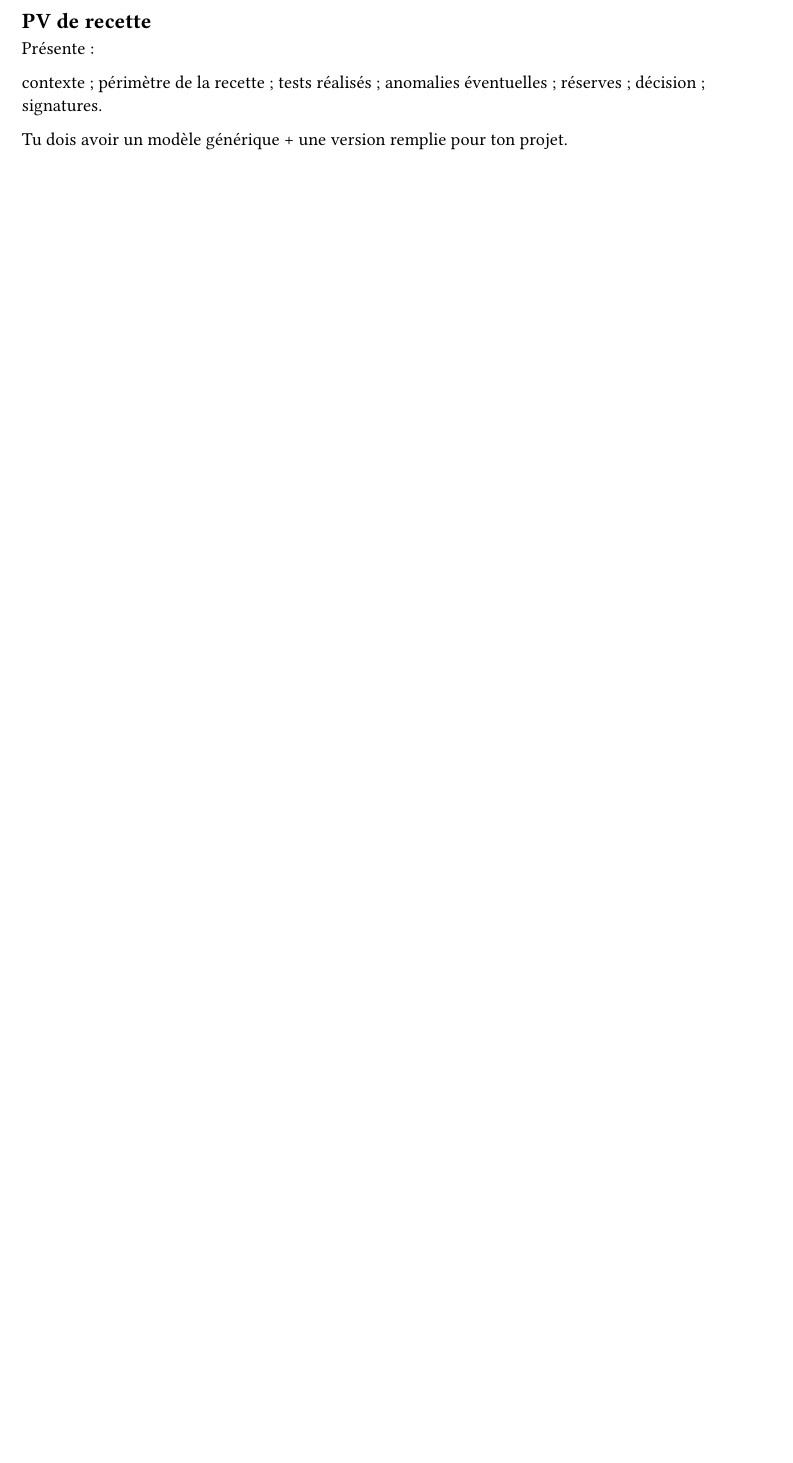
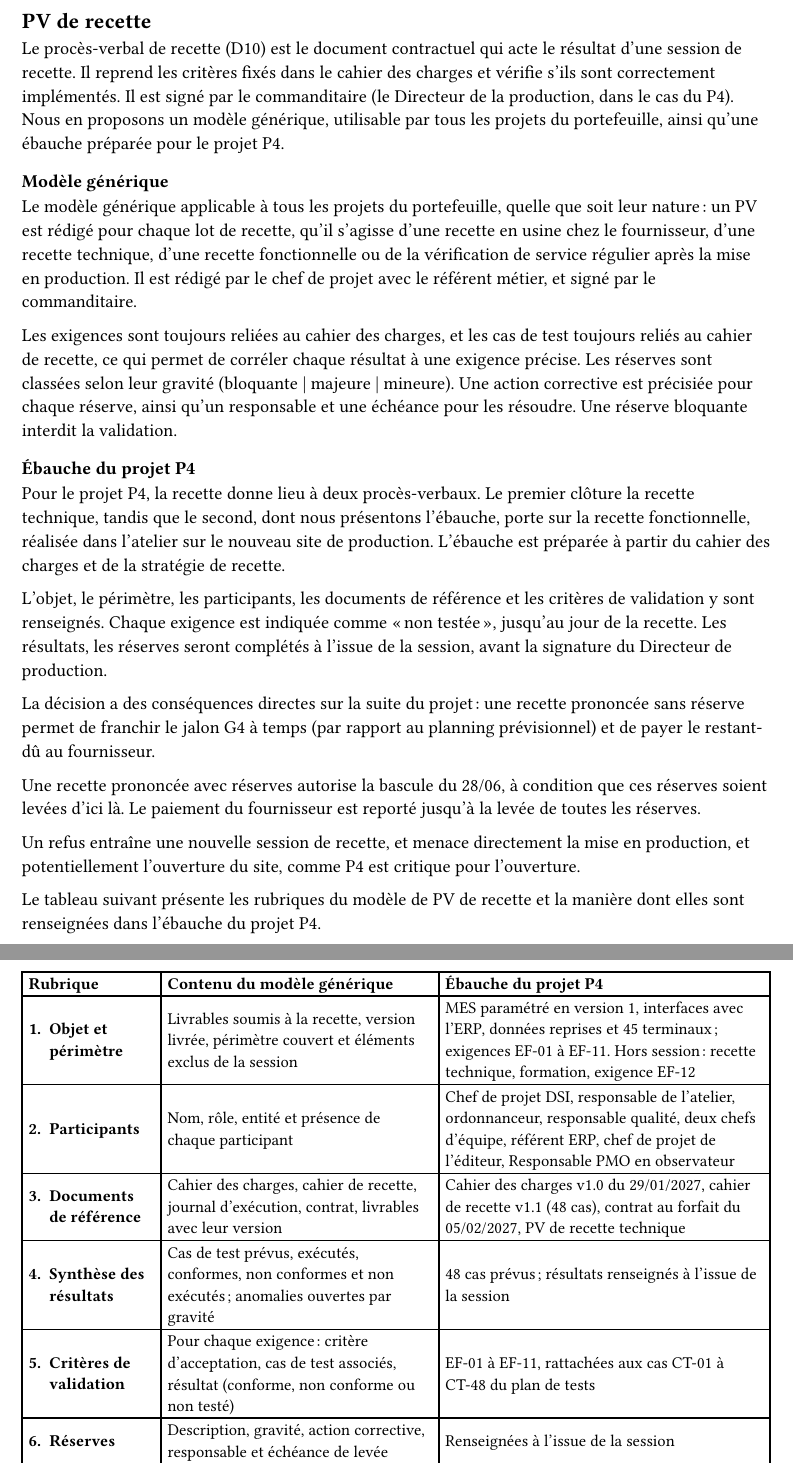
Before and after one commit to gcugnet/kelbrion, a Typst document (parts/05-recette-cloture/02-proces-verbal.typ): part of the page before the commit and two parts of pages 1 and 2 of 2 after it, the two joined at a grey line, cut so that both start at the same text, the shorter picture padded with empty space. Compiled offline with Typst 0.15.

Commit message:
rédaction de la partie 5.2. PV de recette

```diff
--- a/parts/05-recette-cloture/02-proces-verbal.typ
+++ b/parts/05-recette-cloture/02-proces-verbal.typ
@@ -1,14 +3,27 @@
 == PV de recette
-// ~1 page
+// ~1,5 page
 
-Présente :
+Le procès-verbal de recette (D10) est le document contractuel qui acte le résultat d’une session de recette. Il reprend les critères fixés dans le cahier des charges et vérifie s’ils sont correctement implémentés. Il est signé par le commanditaire (le Directeur de la production, dans le cas du P4). Nous en proposons un #link("https://docs.google.com/document/d/1SwyzXxv0gxoDMkyuJv8F5YanuGGhVTvk/edit?usp=sharing&ouid=107621784256337600525&rtpof=true&sd=true")[modèle générique], utilisable par tous les projets du portefeuille, ainsi qu’une #link("https://docs.google.com/document/d/1TbfD0-NSYJPnUSniFZCOM2YdLh9_ZoMR/edit?usp=sharing&ouid=107621784256337600525&rtpof=true&sd=true")[ébauche préparée pour le projet P4].
 
-contexte ;
-périmètre de la recette ;
-tests réalisés ;
-anomalies éventuelles ;
-réserves ;
-décision ;
-signatures.
+#hidden-heading(level: 3, numbering: none)[Modèle générique]
 
-Tu dois avoir un modèle générique + une version remplie pour ton projet.
+Le modèle générique applicable à tous les projets du portefeuille, quelle que soit leur nature : un PV est rédigé pour chaque lot de recette, qu’il s’agisse d’une recette en usine chez le fournisseur, d’une recette technique, d’une recette fonctionnelle ou de la vérification de service régulier après la mise en production. Il est rédigé par le chef de projet avec le référent métier, et signé par le commanditaire.
+
+Les exigences sont toujours reliées au cahier des charges, et les cas de test toujours reliés au cahier de recette, ce qui permet de corréler chaque résultat à une exigence précise. Les réserves sont classées selon leur gravité (bloquante |  majeure | mineure). Une action corrective est précisiée pour chaque réserve, ainsi qu’un responsable et une échéance pour les résoudre. Une réserve bloquante interdit la validation.
+
+#hidden-heading(level: 3, numbering: none)[Ébauche du projet P4]
+
+Pour le projet P4, la recette donne lieu à deux procès-verbaux. Le premier clôture la recette technique, tandis que le second, dont nous présentons l’ébauche, porte sur la recette fonctionnelle, réalisée dans l’atelier sur le nouveau site de production. L’ébauche est préparée à partir du cahier des charges et de la stratégie de recette.
+
+L’objet, le périmètre, les participants, les documents de référence et les critères de validation y sont renseignés. Chaque exigence est indiquée comme « non testée », jusqu’au jour de la recette. Les résultats, les réserves seront complétés à l’issue de la session, avant la signature du Directeur de production.
+
+La décision a des conséquences directes sur la suite du projet : une recette prononcée sans réserve permet de franchir le jalon G4 à temps (par rapport au planning prévisionnel) et de payer le restant-dû au fournisseur.
+
+Une recette prononcée avec réserves autorise la bascule du 28/06, à condition que ces réserves soient levées d’ici là. Le paiement du fournisseur est reporté jusqu’à la levée de toutes les réserves.
+
+Un refus entraîne une nouvelle session de recette, et menace directement la mise en production, et potentiellement l’ouverture du site, comme P4 est critique pour l’ouverture.
+
+Le tableau suivant présente les rubriques du modèle de PV de recette et la manière dont elles sont renseignées dans l’ébauche du projet P4.
+
+#figure(
+  [#figure(
@@ -14,0 +38,42 @@ Tu dois avoir un modèle générique + une version remplie pour ton projet.
+          [#strong[Rubrique]], [#strong[Contenu du modèle générique]], [#strong[Ébauche du projet P4]],
+
+          [#strong[1. Objet et périmètre]],
+          [Livrables soumis à la recette, version livrée, périmètre couvert et éléments exclus de la session],
+          [MES paramétré en version 1, interfaces avec l’ERP, données reprises et 45 terminaux ; exigences EF-01 à EF-11. Hors session : recette technique, formation, exigence EF-12],
+
+          [#strong[2. Participants]],
+          [Nom, rôle, entité et présence de chaque participant],
+          [Chef de projet DSI, responsable de l’atelier, ordonnanceur, responsable qualité, deux chefs d’équipe, référent ERP, chef de projet de l’éditeur, Responsable PMO en observateur],
+
+          [#strong[3. Documents de référence]],
+          [Cahier des charges, cahier de recette, journal d’exécution, contrat, livrables avec leur version],
+          [Cahier des charges v1.0 du 29/01/2027, cahier de recette v1.1 (48 cas), contrat au forfait du 05/02/2027, PV de recette technique],
+
+          [#strong[4. Synthèse des résultats]],
+          [Cas de test prévus, exécutés, conformes, non conformes et non exécutés ; anomalies ouvertes par gravité],
+          [48 cas prévus ; résultats renseignés à l’issue de la session],
+
+          [#strong[5. Critères de validation]],
+          [Pour chaque exigence : critère d’acceptation, cas de test associés, résultat (conforme, non conforme ou non testé)],
+          [EF-01 à EF-11, rattachées aux cas CT-01 à CT-48 du plan de tests],
+
+          [#strong[6. Réserves]],
+          [Description, gravité, action corrective, responsable et échéance de levée],
+          [Renseignées à l’issue de la session],
+
+          [#strong[7. Décision]],
+          [Sans réserve, avec réserves ou refus ; motivation, conditions et prochaine étape],
+          [Réserves à lever avant la bascule du 28/06/2027 ; solde de 30 % retenu jusqu’à leur levée ; jalon G4 le 25/06/2027],
+
+          [#strong[8. Signatures]],
+          [Chef de projet, référent métier, commanditaire et fournisseur],
+          [Chef de projet DSI, responsable de l’atelier, Directeur de production, éditeur du MES],
+        )
+      ]],
+      kind: table,
+    )
+  ],
+  caption: [
+    Rubriques du procès-verbal de recette : modèle générique et ébauche du projet P4.
+  ],
+)
```
Also changed, not shown: parts/05-recette-cloture/02-proces-verbal.typ (10 more changed lines).
